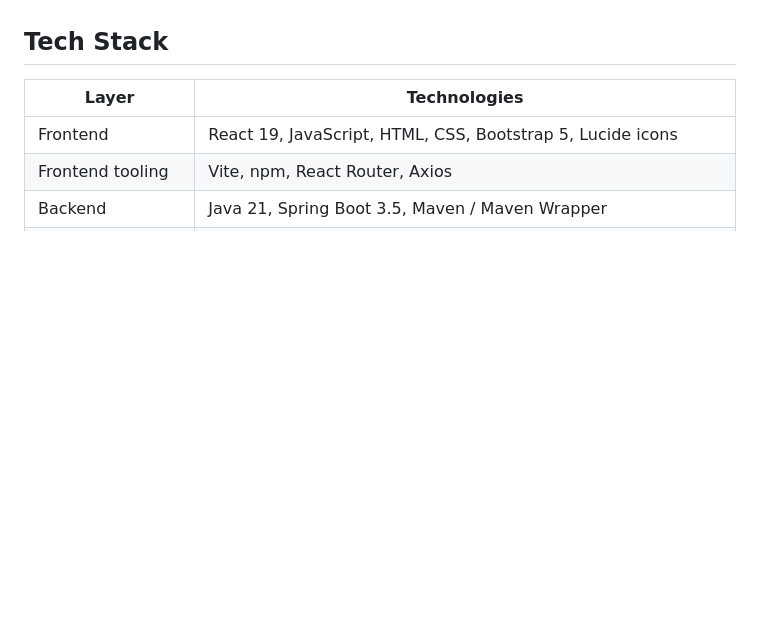
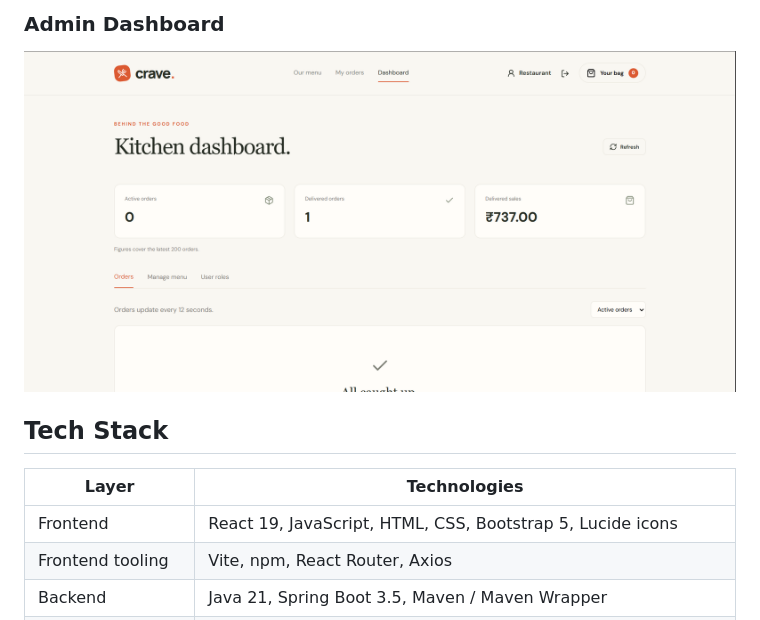
Before and after one commit to HarshitKotian/Crave-Food-Ordering-System, a Markdown page: README.md, the part around one of its changes. GitHub-like rendering; pictures changed too: screenshots/admin-dashboard.png (added); blank space fills up the shorter version.

Commit message:
Add application screenshots to README

```diff
--- a/README.md
+++ b/README.md
@@ -66,3 +81,5 @@ The frontend communicates with a layered Java backend through REST APIs. Account
+### Admin Dashboard
+![Admin dashboard](screenshots/admin-dashboard.png)
 
 ## Tech Stack
 
```
Also changed, not shown: other parts of README.md (+15 -0 lines), screenshots/cart.png (added), screenshots/checkout.png (added), screenshots/login.png (added), screenshots/menu.png (added).
